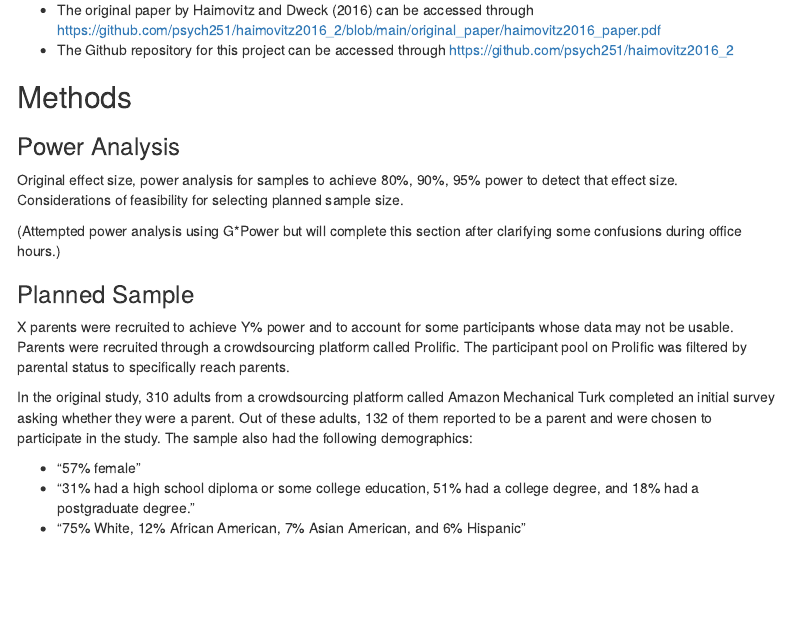
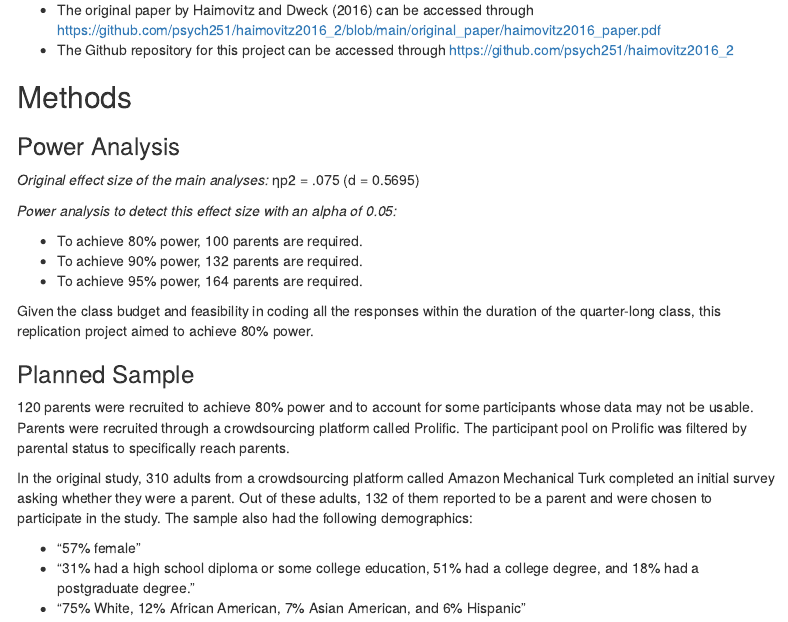
Before and after one commit to psych251/haimovitz2016_2, an R Markdown document (writeup/replication_report_haimovitz2016.Rmd): the page in a window 1100 px wide, from 1190 px down. The pictures show the output file writeup/replication_report_haimovitz2016.html that the author committed with the source, opened offline; menus at the side of the page are left out.

Commit message:
add power analysis

```diff
--- a/writeup/replication_report_haimovitz2016.Rmd
+++ b/writeup/replication_report_haimovitz2016.Rmd
@@ -35,13 +35,19 @@ This project aligned with my broader interests in reading mindset interventions.
 
 ### Power Analysis
 
-Original effect size, power analysis for samples to achieve 80%, 90%, 95% power to detect that effect size.  Considerations of feasibility for selecting planned sample size.
+*Original effect size of the main analyses:* ηp2 = .075 (d = 0.5695)
 
-(Attempted power analysis using G*Power but will complete this section after clarifying some confusions during office hours.)
+*Power analysis to detect this effect size with an alpha of 0.05:*
+
+ * To achieve 80% power, 100 parents are required.
+ * To achieve 90% power, 132 parents are required.
+ * To achieve 95% power, 164 parents are required.
+
+Given the class budget and feasibility in coding all the responses within the duration of the quarter-long class, this replication project aimed to achieve 80% power.
 
 ### Planned Sample
 
-X parents were recruited to achieve Y% power and to account for some participants whose data may not be usable. Parents were recruited through a crowdsourcing platform called Prolific. The participant pool on Prolific was filtered by parental status to specifically reach parents.
+120 parents were recruited to achieve 80% power and to account for some participants whose data may not be usable. Parents were recruited through a crowdsourcing platform called Prolific. The participant pool on Prolific was filtered by parental status to specifically reach parents.
 
 In the original study, 310 adults from a crowdsourcing platform called Amazon Mechanical Turk completed an initial survey asking whether they were a parent. Out of these adults, 132 of them reported to be a parent and were chosen to participate in the study. The sample also had the following demographics:
 
```
Also changed, not shown: writeup/replication_report_haimovitz2016.html.
